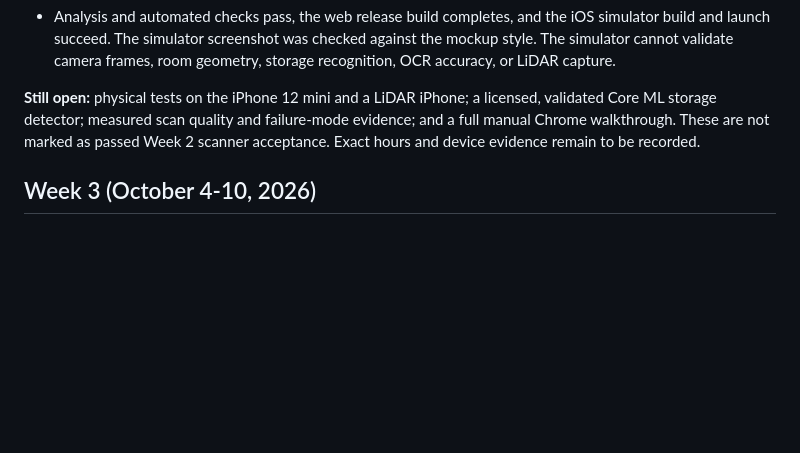
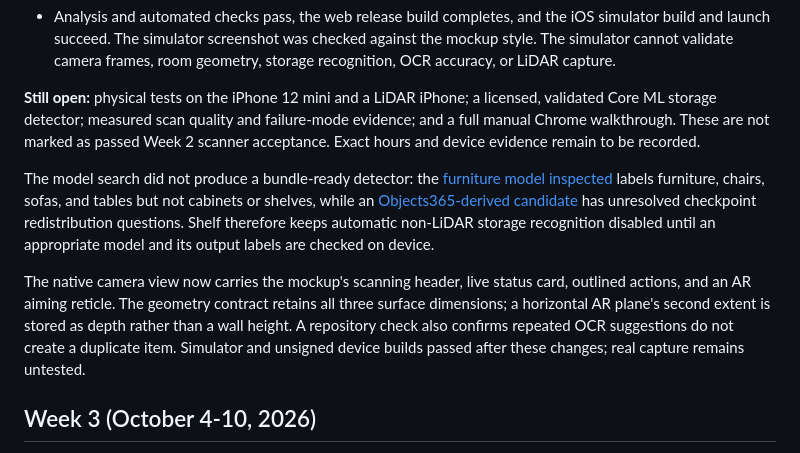
Before and after one commit to 28BEANS/shelf, a Markdown page: docs/04-weekly-reports.md, the part around the change. GitHub-like rendering; blank space fills up the shorter version.

Commit message:
docs: record scanner polish and model search

```diff
--- a/docs/04-weekly-reports.md
+++ b/docs/04-weekly-reports.md
@@ -143,6 +143,10 @@ not accepted as evidence of a working iPhone scanner.
 
 **Still open:** physical tests on the iPhone 12 mini and a LiDAR iPhone; a licensed, validated Core ML storage detector; measured scan quality and failure-mode evidence; and a full manual Chrome walkthrough. These are not marked as passed Week 2 scanner acceptance. Exact hours and device evidence remain to be recorded.
 
+The model search did not produce a bundle-ready detector: the [furniture model inspected](https://huggingface.co/ksh123k/furniture/raw/main/config.json) labels furniture, chairs, sofas, and tables but not cabinets or shelves, while an [Objects365-derived candidate](https://github.com/Peterande/D-FINE/issues/357) has unresolved checkpoint redistribution questions. Shelf therefore keeps automatic non-LiDAR storage recognition disabled until an appropriate model and its output labels are checked on device.
+
+The native camera view now carries the mockup's scanning header, live status card, outlined actions, and an AR aiming reticle. The geometry contract retains all three surface dimensions; a horizontal AR plane's second extent is stored as depth rather than a wall height. A repository check also confirms repeated OCR suggestions do not create a duplicate item. Simulator and unsigned device builds passed after these changes; real capture remains untested.
+
 ## Week 3 (October 4-10, 2026)
 
 Planned final-week focus: complete the core flow, verify the web fallback and
```
